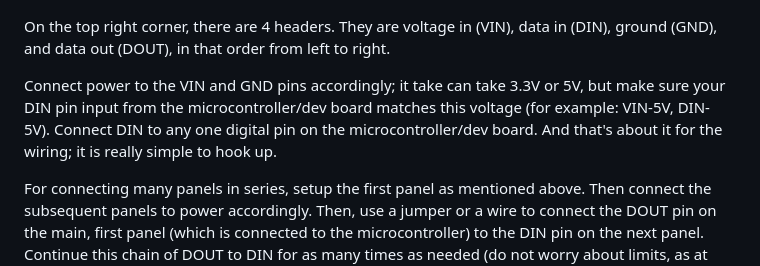
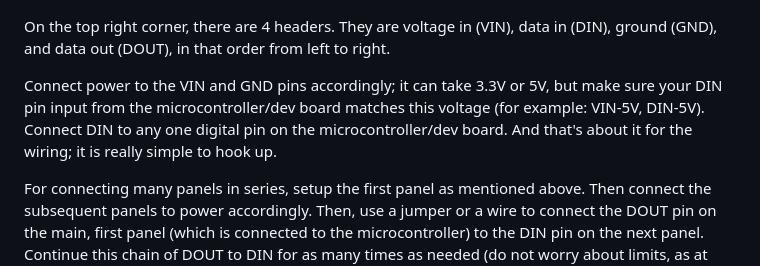
Before and after one commit to penayush-tronics/Neo16, a Markdown page: README.md, the part around the change. GitHub-like rendering.

Commit message:
more clarity

```diff
--- a/README.md
+++ b/README.md
@@ -12,7 +12,7 @@ Here is a 3D labelled diagram of the panel:
 
 On the top right corner, there are 4 headers. They are voltage in (VIN), data in (DIN), ground (GND), and data out (DOUT), in that order from left to right.
 
-Connect power to the VIN and GND pins accordingly; it take can take 3.3V or 5V, but make sure your DIN pin input from the microcontroller/dev board matches this voltage (for example: VIN-5V, DIN-5V). Connect DIN to any one digital pin on the microcontroller/dev board. And that's about it for the wiring; it is really simple to hook up.
+Connect power to the VIN and GND pins accordingly; it can take 3.3V or 5V, but make sure your DIN pin input from the microcontroller/dev board matches this voltage (for example: VIN-5V, DIN-5V). Connect DIN to any one digital pin on the microcontroller/dev board. And that's about it for the wiring; it is really simple to hook up.
 
 For connecting many panels in series, setup the first panel as mentioned above. Then connect the subsequent panels to power accordingly. Then, use a jumper or a wire to connect the DOUT pin on the main, first panel (which is connected to the microcontroller) to the DIN pin on the next panel. Continue this chain of DOUT to DIN for as many times as needed (do not worry about limits, as at this scale the limits are very far away.)
 
```
